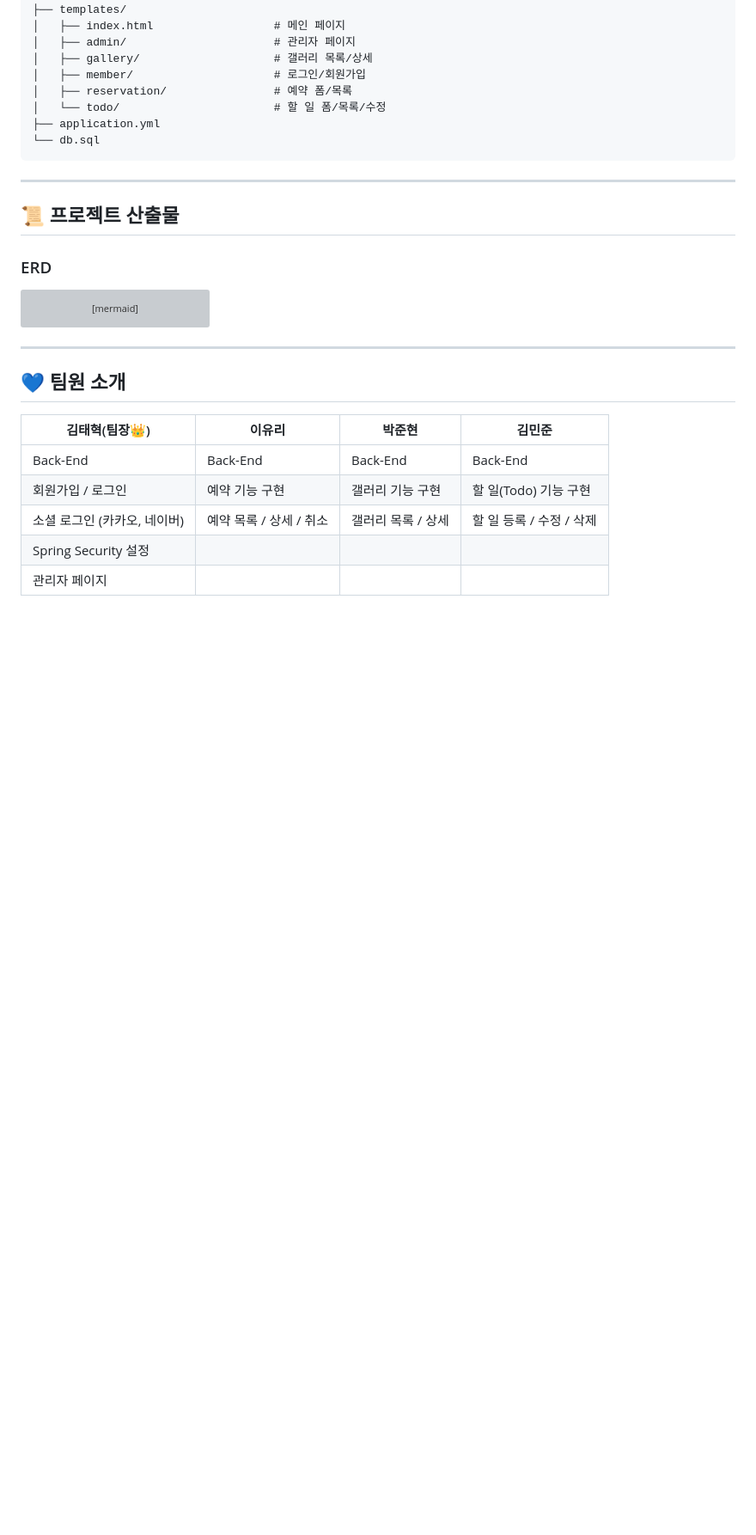
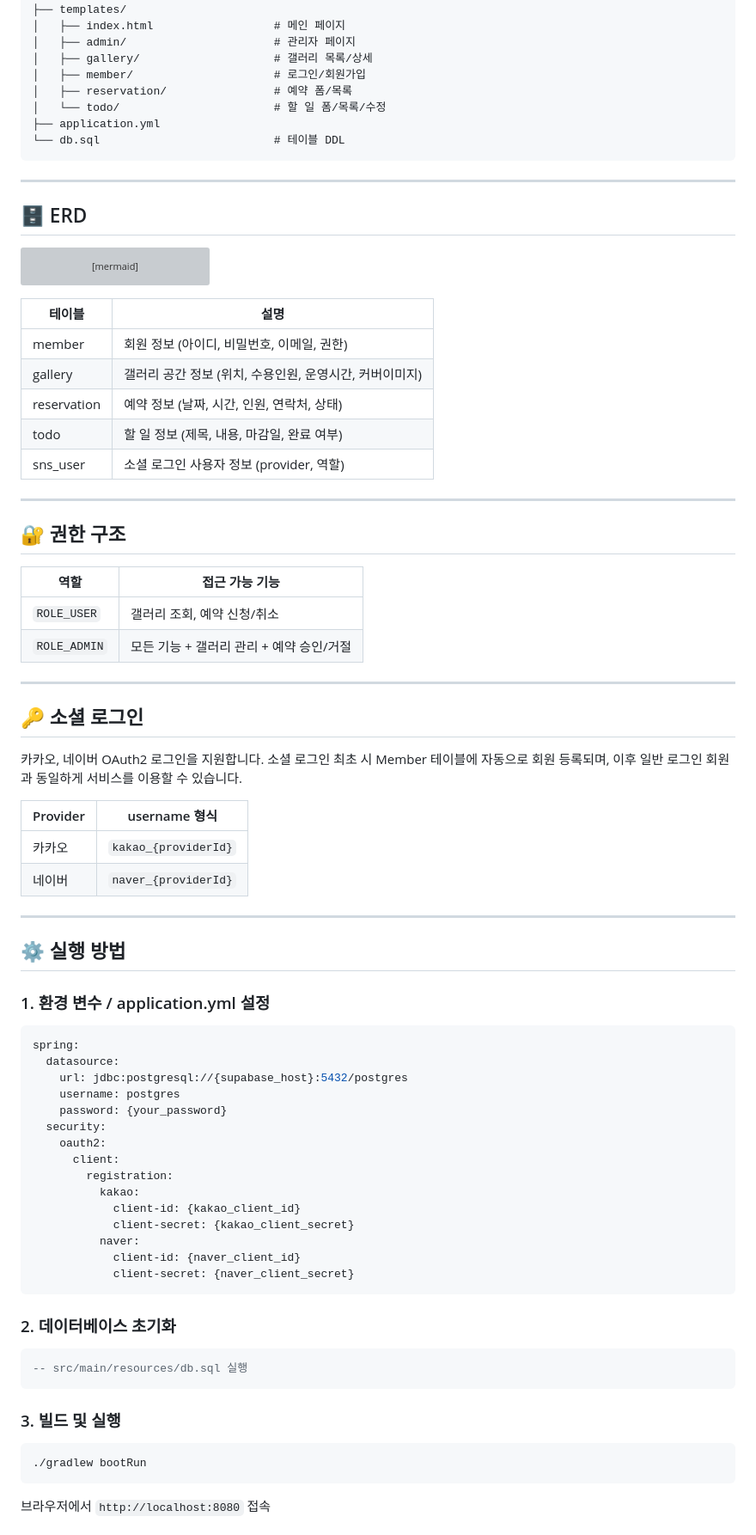
Before and after one commit to yuri7534-7734/GalleryReservation, a Markdown page: README.md, the part around one of its changes. Shown at 86% size. Drawn GitHub-style; blank space fills up the shorter version; grey boxes are pictures that could not be loaded.

````diff
--- a/README.md
+++ b/README.md
@@ -162,14 +98,12 @@ src/main/resources/
 │   ├── reservation/                # 예약 폼/목록
 │   └── todo/                       # 할 일 폼/목록/수정
 ├── application.yml
-└── db.sql
+└── db.sql                          # 테이블 DDL
 ```
 
 ---
 
-## 📜 프로젝트 산출물
-
-### ERD
+## 🗄️ ERD
 
 ```mermaid
 erDiagram
@@ -238,14 +172,70 @@ erDiagram
     GALLERY ||--o{ RESERVATION : "포함"
 ```
 
+| 테이블 | 설명 |
+|--------|------|
+| member | 회원 정보 (아이디, 비밀번호, 이메일, 권한) |
+| gallery | 갤러리 공간 정보 (위치, 수용인원, 운영시간, 커버이미지) |
+| reservation | 예약 정보 (날짜, 시간, 인원, 연락처, 상태) |
+| todo | 할 일 정보 (제목, 내용, 마감일, 완료 여부) |
+| sns_user | 소셜 로그인 사용자 정보 (provider, 역할) |
+
 ---
 
-## 💙 팀원 소개
+## 🔐 권한 구조
 
-| 김태혁(팀장👑) | 이유리 | 박준현 | 김민준 |
-|---|---|---|---|
-| Back-End | Back-End | Back-End | Back-End |
-| 회원가입 / 로그인 | 예약 기능 구현 | 갤러리 기능 구현 | 할 일(Todo) 기능 구현 |
-| 소셜 로그인 (카카오, 네이버) | 예약 목록 / 상세 / 취소 | 갤러리 목록 / 상세 | 할 일 등록 / 수정 / 삭제 |
-| Spring Security 설정 | | | |
-| 관리자 페이지 | | | |
+| 역할 | 접근 가능 기능 |
+|------|--------------|
+| `ROLE_USER` | 갤러리 조회, 예약 신청/취소 |
+| `ROLE_ADMIN` | 모든 기능 + 갤러리 관리 + 예약 승인/거절 |
+
+---
+
+## 🔑 소셜 로그인
+
+카카오, 네이버 OAuth2 로그인을 지원합니다.
+소셜 로그인 최초 시 Member 테이블에 자동으로 회원 등록되며, 이후 일반 로그인 회원과 동일하게 서비스를 이용할 수 있습니다.
+
+| Provider | username 형식 |
+|----------|-------------|
+| 카카오 | `kakao_{providerId}` |
+| 네이버 | `naver_{providerId}` |
+
+---
+
+## ⚙️ 실행 방법
+
+### 1. 환경 변수 / application.yml 설정
+
+```yaml
+spring:
+  datasource:
+    url: jdbc:postgresql://{supabase_host}:5432/postgres
+    username: postgres
+    password: {your_password}
+  security:
+    oauth2:
+      client:
+        registration:
+          kakao:
+            client-id: {kakao_client_id}
+            client-secret: {kakao_client_secret}
+          naver:
+            client-id: {naver_client_id}
+            client-secret: {naver_client_secret}
+```
+
+### 2. 데이터베이스 초기화
+
+```sql
+-- src/main/resources/db.sql 실행
+```
+
+### 3. 빌드 및 실행
+
+```bash
+./gradlew bootRun
+```
+
+브라우저에서 `http://localhost:8080` 접속
+
````
Also changed, not shown: other parts of README.md (+64 -99 lines).
